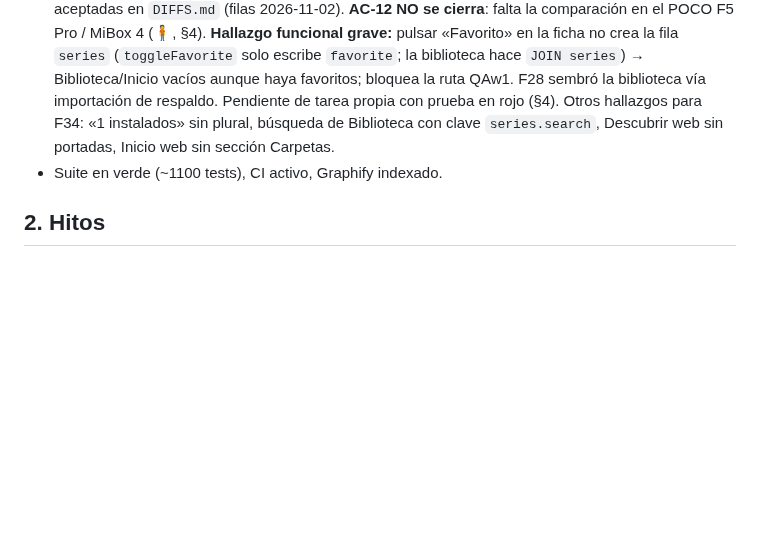
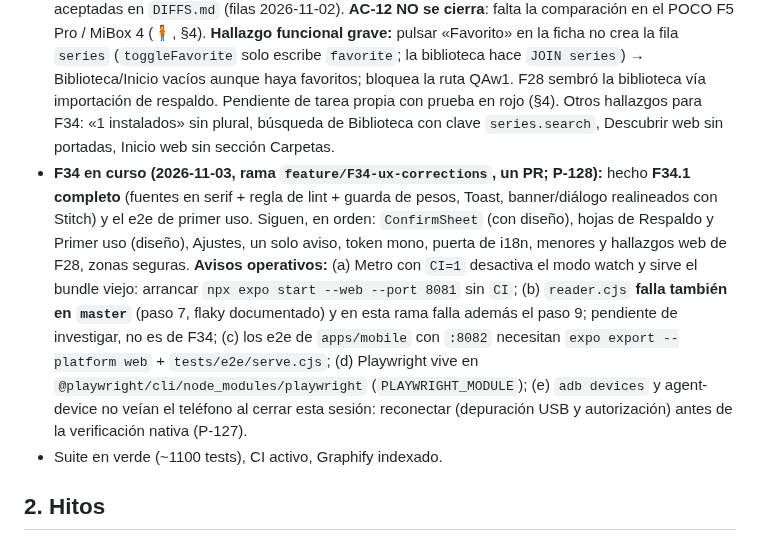
Before and after one commit to davidluciol/RyuuNest, a Markdown page: MEMORY.md, the part around the change. Drawn GitHub-style; blank space fills up the shorter version.

Commit message:
docs: F34.1 hecha en todo.md y MEMORY.md

```diff
--- a/MEMORY.md
+++ b/MEMORY.md
@@ -16,6 +16,7 @@ Memoria del proyecto para cualquier agente. Solo hitos, decisiones vigentes y pe
 - **F24+F25 hechas** (rama `feature/F24-F25-web-client`, 2026-11-01, un PR para revisar): cliente web `apps/web` (React + Vite + react-router, P-110) funcional **con datos reales** (P-113): sql.js sobre IndexedDB con persistencia, todas las pantallas v1 (Inicio, Biblioteca, Descubrir, Fuentes con instalación real, Ajustes, ficha, lector a pantalla completa y Diagnóstico), respaldo exportar/importar real, registro `log` real y módulos `script` en Web Worker con blob URLs. La lógica pura de pantallas se comparte con móvil vía `@ryuunest/mobile-src` (P-115). Gate en verde (lint, typecheck `-r`, tests: core 437, mobile 571, web 41, …) y e2e Playwright OK a 1440/426 px en shell/fuentes/descubrir/lector/ajustes (capturas en `docs/capturasF24/`). **TEMPORARY (P-111):** `Http` web = `fetch` directo hasta F27; funciona donde el CORS lo permite (GitHub raw sí; los dominios de los sitios de módulos, no).
 - **F26+F27 hechas** (rama `feature/F26-F27-extension-bridge`, 2026-11-01, **un solo PR** por decisión del humano, commits etiquetados `F26`/`F27`): extensión de navegador (`apps/extension`, Chrome/Edge y Firefox) y puente web ↔ extensión. **Toda** la red de la web pasa ya por la extensión; el `fetch` directo temporal (P-111) está retirado (P-118). **AC-10 verificado con todo real** (web construida + extensión real en Chromium + servidor HTTPS local con módulo `script` en Web Worker, `.zip` verificado por SHA-256 e imágenes que exigen `Referer`; control negativo comprobado). **Falta tu prueba en el navegador** (§4): Playwright no puede pulsar el aviso real de permisos ni cargar extensiones en Firefox.
 - **F28 hecha (2026-11-02, rama `feature/F28-visual-verification`)**: verificación por pantalla del cliente web (AC-12, parte web). E2e `apps/web/tests/e2e/f28Screens.cjs`: 34 capturas en `docs/capturasF28/` a cada ancho de referencia del `screen.png` + 1440/1600 px, con las comprobaciones de `AGENTS.md` §5 en verde en cada parada (overflow 0, sin «…», áreas ≥48, colores dentro de los 13 tokens, tinta `bg` sobre accent/progress, Manrope/Inter locales, foco con Tab, consola limpia, cero peticiones externas salvo las interceptadas y el repo oficial). En rojo cazó y se arregló: URL de repo, mensaje de evento de diagnóstico y toast recortados con «…» (T7: `overflow-wrap` en vez de `ellipsis`) y overflow de 48 px en la barra del lector a 273 px (`flex-wrap: wrap` en `.reader-topbar`). Informe y lista de 20 s en `design/stitch/F28-verificacion.md`; diferencias aceptadas en `DIFFS.md` (filas 2026-11-02). **AC-12 NO se cierra**: falta la comparación en el POCO F5 Pro / MiBox 4 (🧍, §4). **Hallazgo funcional grave:** pulsar «Favorito» en la ficha no crea la fila `series` (`toggleFavorite` solo escribe `favorite`; la biblioteca hace `JOIN series`) → Biblioteca/Inicio vacíos aunque haya favoritos; bloquea la ruta QAw1. F28 sembró la biblioteca vía importación de respaldo. Pendiente de tarea propia con prueba en rojo (§4). Otros hallazgos para F34: «1 instalados» sin plural, búsqueda de Biblioteca con clave `series.search`, Descubrir web sin portadas, Inicio web sin sección Carpetas.
+- **F34 en curso (2026-11-03, rama `feature/F34-ux-corrections`, un PR; P-128):** hecho **F34.1 completo** (fuentes en serif + regla de lint + guarda de pesos, Toast, banner/diálogo realineados con Stitch) y el e2e de primer uso. Siguen, en orden: `ConfirmSheet` (con diseño), hojas de Respaldo y Primer uso (diseño), Ajustes, un solo aviso, token mono, puerta de i18n, menores y hallazgos web de F28, zonas seguras. **Avisos operativos:** (a) Metro con `CI=1` desactiva el modo watch y sirve el bundle viejo: arrancar `npx expo start --web --port 8081` sin `CI`; (b) `reader.cjs` **falla también en `master`** (paso 7, flaky documentado) y en esta rama falla además el paso 9; pendiente de investigar, no es de F34; (c) los e2e de `apps/mobile` con `:8082` necesitan `expo export --platform web` + `tests/e2e/serve.cjs`; (d) Playwright vive en `@playwright/cli/node_modules/playwright` (`PLAYWRIGHT_MODULE`); (e) `adb devices` y agent-device no veían el teléfono al cerrar esta sesión: reconectar (depuración USB y autorización) antes de la verificación nativa (P-127).
 - Suite en verde (~1100 tests), CI activo, Graphify indexado.
 
 ## 2. Hitos
```
Also changed, not shown: tasks/todo.md (+4 -4 lines).
